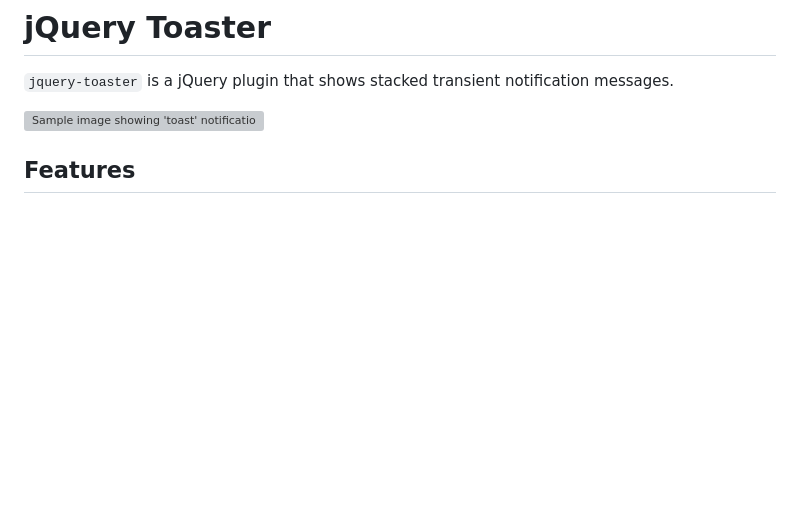
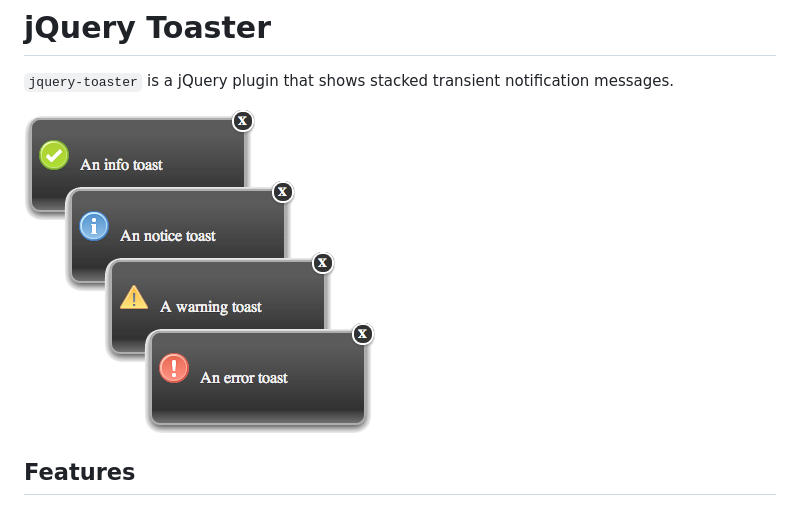
Before and after one commit to laurie71/jquery-toaster, a Markdown page: README.md, the part around the change. Drawn GitHub-style; pictures changed too: toast.png (added); blank space fills up the shorter version; grey boxes are pictures that could not be loaded.

Commit message:
Add 'screenshot'

```diff
--- a/README.md
+++ b/README.md
@@ -2,7 +2,7 @@
 
 `jquery-toaster` is a jQuery plugin that shows stacked transient notification messages.
 
-<img alt="Sample image showing 'toast' notifications" src="./docs/sample.png">
+<img alt="Sample image showing 'toast' notifications" src="./toast.png">
 
 ## Features
 
```
